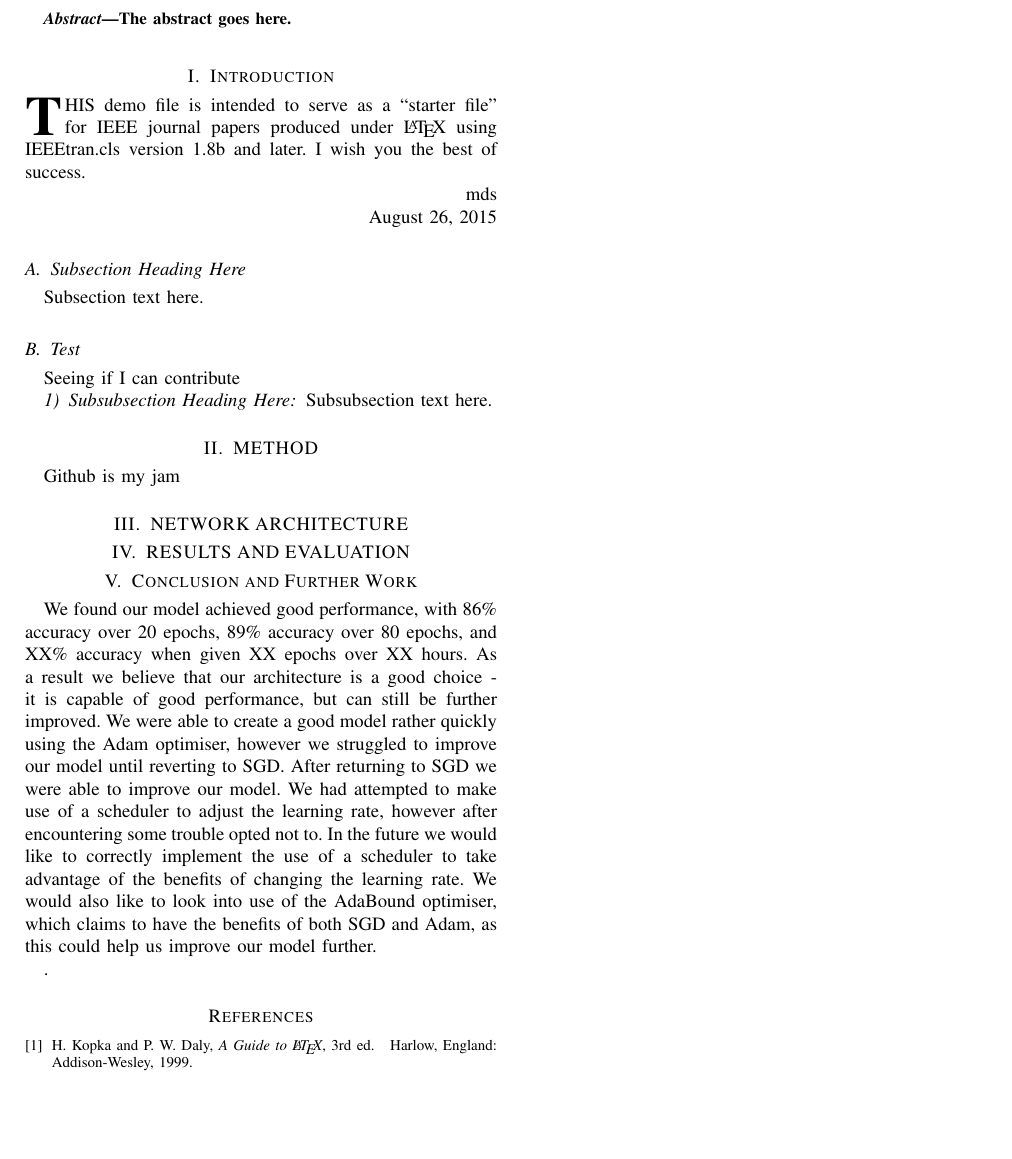
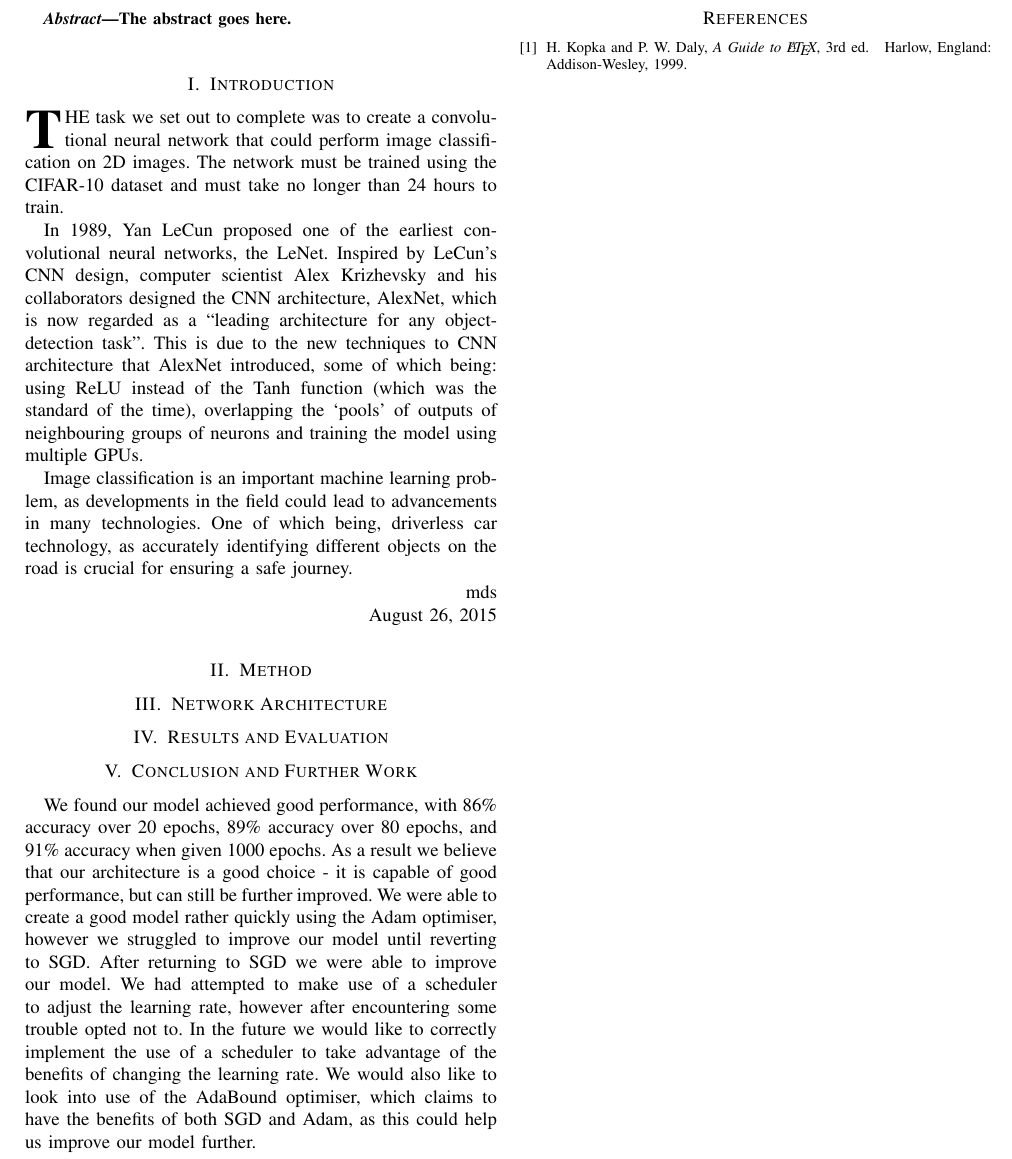
Before and after one commit to INT-Group-9/Report, a LaTeX paper (bare_jrnl.tex): part of the page, cut so that both start at the same text, the shorter picture padded with empty space. Compiled offline with pdfLaTeX.

Commit message:
added introduction - comitted by ayyesha

```diff
--- a/bare_jrnl.tex
+++ b/bare_jrnl.tex
@@ -464,35 +458,27 @@ The abstract goes here.
 %
 % Here we have the typical use of a "T" for an initial drop letter
 % and "HIS" in caps to complete the first word.
-\IEEEPARstart{T}{his} demo file is intended to serve as a ``starter file''
-for IEEE journal papers produced under \LaTeX\ using
-IEEEtran.cls version 1.8b and later.
-% You must have at least 2 lines in the paragraph with the drop letter
-% (should never be an issue)
-I wish you the best of success.
+\IEEEPARstart{T}{he} task we set out to complete was to create a convolutional neural network that could perform image classification on 2D images. The network must be trained using the CIFAR-10 dataset and must take no longer than 24 hours to train.
+
+In 1989, Yan LeCun proposed one of the earliest convolutional neural networks, the LeNet. Inspired by LeCun’s CNN design, computer scientist Alex Krizhevsky and his collaborators designed the CNN architecture, AlexNet, which is now regarded as a “leading architecture for any object-detection task”. This is due to the new techniques to CNN architecture that AlexNet introduced, some of which being: using ReLU instead of the Tanh function (which was the standard of the time), overlapping the ‘pools’ of outputs of neighbouring groups of neurons and training the model using multiple GPUs.
+
+Image classification is an important machine learning problem, as developments in the field could lead to advancements in many technologies. One of which being, driverless car technology, as accurately identifying different objects on the road is crucial for ensuring a safe journey.
+
 
 \hfill mds
 
 \hfill August 26, 2015
 
-\subsection{Subsection Heading Here}
-Subsection text here.
 
-\subsection{Test}
-Seeing if I can contribute
 
-% needed in second column of first page if using \IEEEpubid
-%\IEEEpubidadjcol
+\section{Method}
 
-\subsubsection{Subsubsection Heading Here}
-Subsubsection text here.
+\section{Network Architecture}
 
-\section{METHOD}
-Github is my jam
+\section{Results and Evaluation}
 
-\section{NETWORK ARCHITECTURE}
-
-\section{RESULTS AND EVALUATION}
+\section{Conclusion and Further Work}
+We found our model achieved good performance, with 86\% accuracy over 20 epochs, 89\% accuracy over 80 epochs, and 91\% accuracy when given 1000 epochs. As a result we believe that our architecture is a good choice - it is capable of good performance, but can still be further improved. We were able to create a good model rather quickly using the Adam optimiser, however we struggled to improve our model until reverting to SGD. After returning to SGD we were able to improve our model. We had attempted to make use of a scheduler to adjust the learning rate, however after encountering some trouble opted not to. In the future we would like to correctly implement the use of a scheduler to take advantage of the benefits of changing the learning rate. We would also like to look into use of the AdaBound optimiser, which claims to have the benefits of both SGD and Adam, as this could help us improve our model further.
 
 % An example of a floating figure using the graphicx package.
 % Note that \label must occur AFTER (or within) \caption.
@@ -588,16 +574,6 @@ Github is my jam
 % footnotes above bottom floats. This can be corrected via the
 % \fnbelowfloat command of the stfloats package.
 
-
-
-
-\section{Conclusion and Further Work}
-We found our model achieved good performance, with 86\% accuracy over 20 epochs, 89\% accuracy over 80 epochs, and XX\% accuracy when given XX epochs over XX hours.  As a result we believe that our architecture is a good choice - it is capable of good performance, but can still be further improved.  We were able to create a good model rather quickly using the Adam optimiser, however we struggled to improve our model until reverting to SGD.  After returning to SGD we were able to improve our model.  We had attempted to make use of a scheduler to adjust the learning rate, however after encountering some trouble opted not to.  In the future we would like to correctly implement the use of a scheduler to take advantage of the benefits of changing the learning rate.  We would also like to look into use of the AdaBound optimiser, which claims to have the benefits of both SGD and Adam, as this could help us improve our model further.
-
-
-
-
-
 % if have a single appendix:
 %\appendix[Proof of the Zonklar Equations]
 % or
```
Also changed, not shown: bare_jrnl.tex (8 more changed lines).
